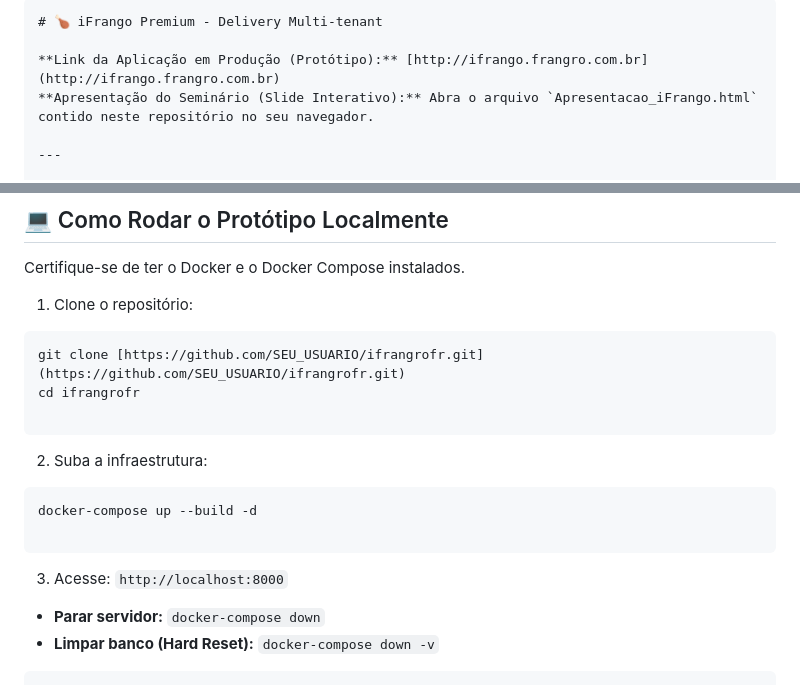
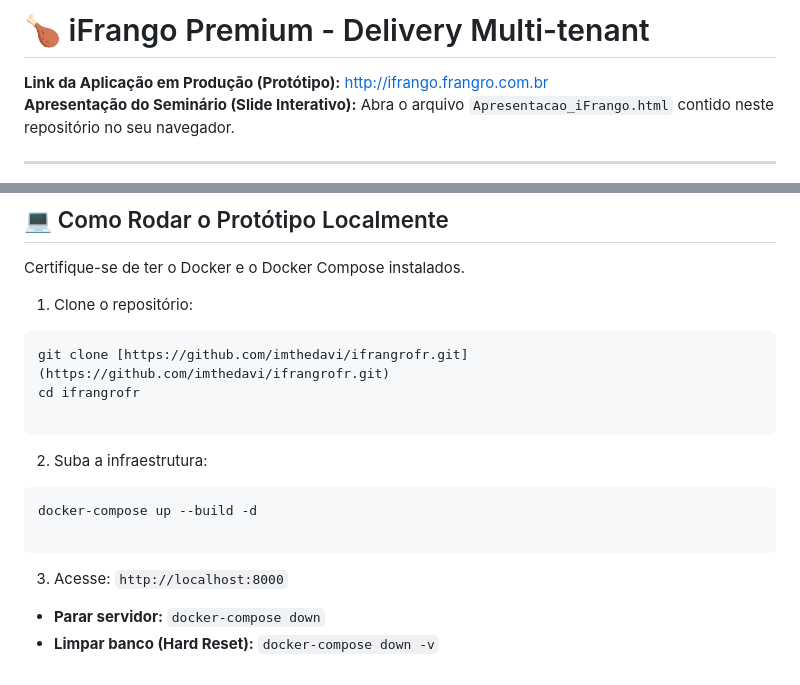
Before and after one commit to imthedavi/iFrango, a Markdown page: README.md, 2 parts joined by grey strips. Drawn GitHub-style.

````diff
--- a/README.md
+++ b/README.md
@@ -1,5 +1,4 @@
 
-```markdown
 # 🍗 iFrango Premium - Delivery Multi-tenant
 
 **Link da Aplicação em Produção (Protótipo):** [http://ifrango.frangro.com.br](http://ifrango.frangro.com.br)
@@ -97,7 +96,7 @@ Certifique-se de ter o Docker e o Docker Compose instalados.
 1. Clone o repositório:
 
 ```bash
-git clone [https://github.com/SEU_USUARIO/ifrangrofr.git](https://github.com/SEU_USUARIO/ifrangrofr.git)
+git clone [https://github.com/imthedavi/ifrangrofr.git](https://github.com/imthedavi/ifrangrofr.git)
 cd ifrangrofr
 
 ```
@@ -113,5 +112,3 @@ docker-compose up --build -d
 
 * **Parar servidor:** `docker-compose down`
 * **Limpar banco (Hard Reset):** `docker-compose down -v`
-
-```
````
